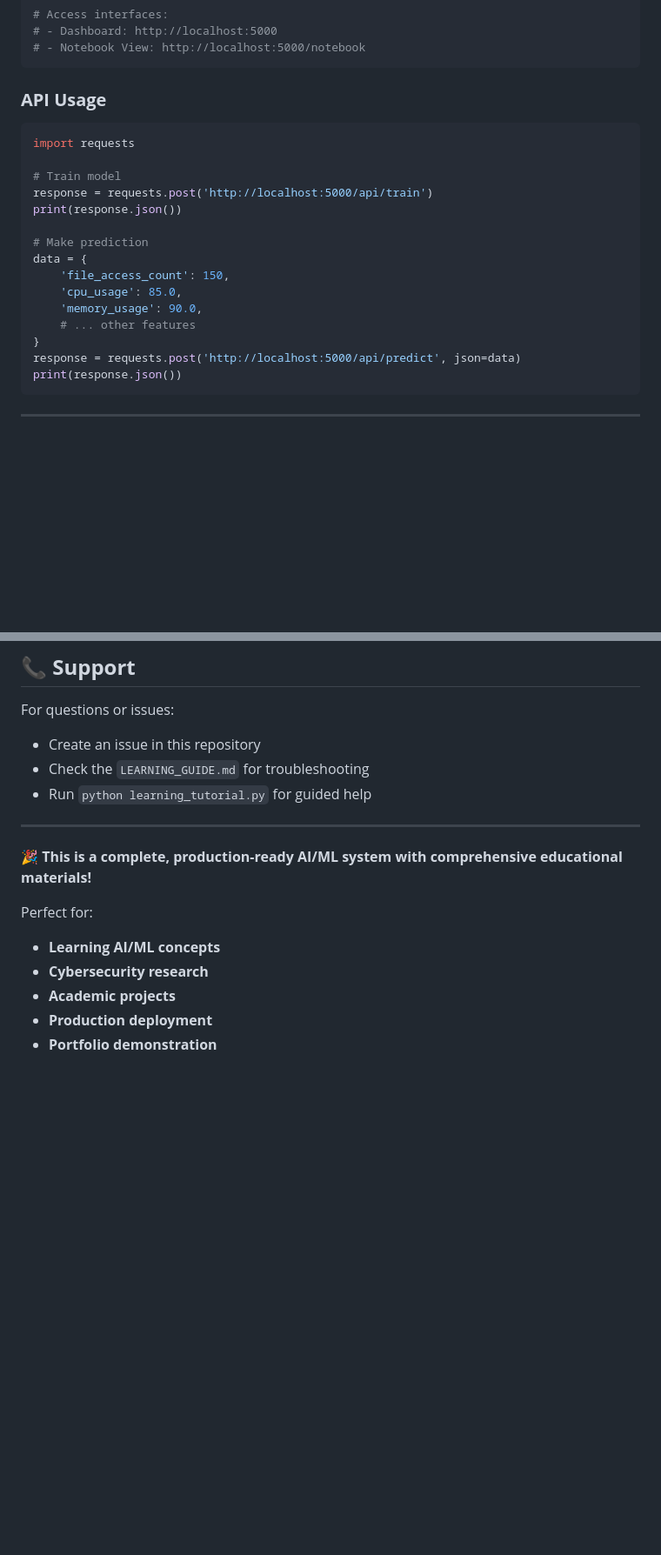
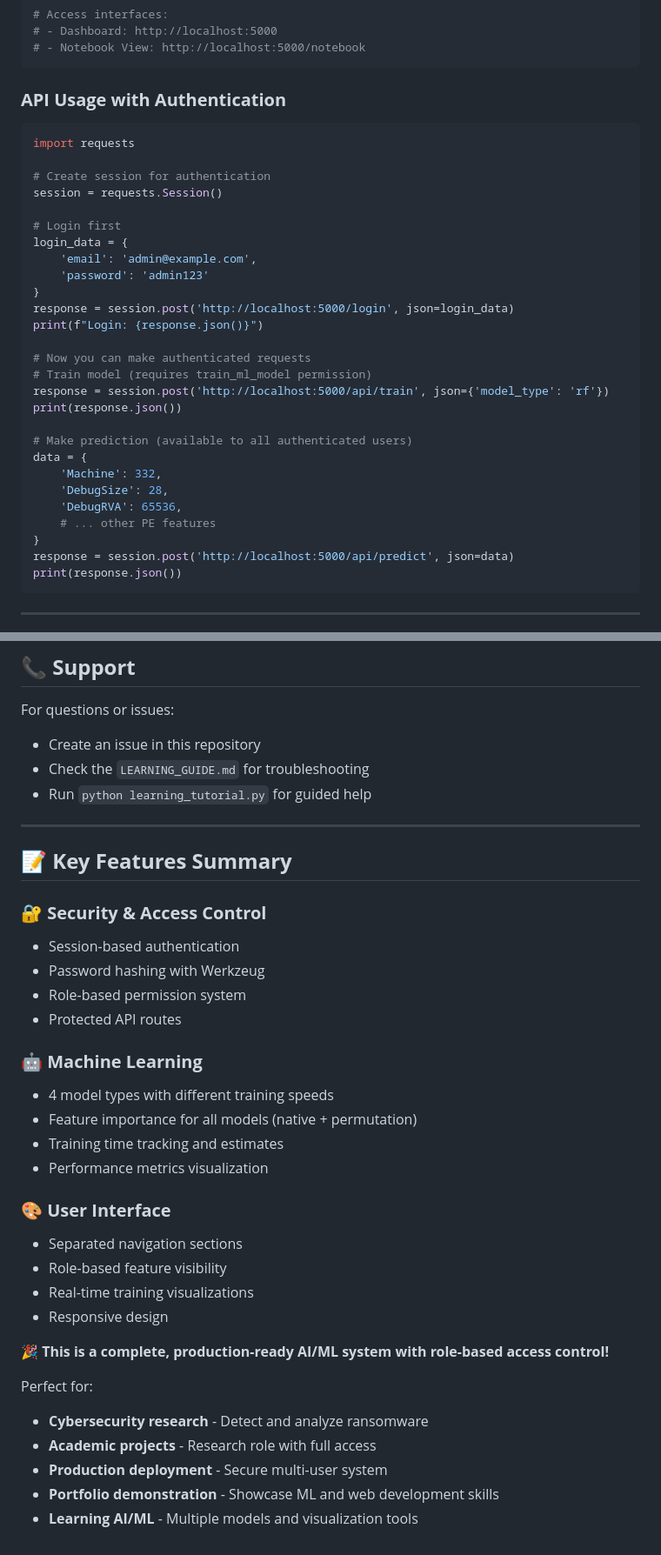
Before and after one commit to Lawrennzz/RansomML-AI, a Markdown page: README.md, 2 parts joined by grey strips. Shown at 87% size. Drawn GitHub-style; blank space fills up the shorter version.

````diff
--- a/README.md
+++ b/README.md
@@ -185,22 +205,34 @@ python hybrid_app.py
 # - Notebook View: http://localhost:5000/notebook
 ```
 
-### **API Usage**
+### **API Usage with Authentication**
 ```python
 import requests
 
-# Train model
-response = requests.post('http://localhost:5000/api/train')
+# Create session for authentication
+session = requests.Session()
+
+# Login first
+login_data = {
+    'email': 'admin@example.com',
+    'password': 'admin123'
+}
+response = session.post('http://localhost:5000/login', json=login_data)
+print(f"Login: {response.json()}")
+
+# Now you can make authenticated requests
+# Train model (requires train_ml_model permission)
+response = session.post('http://localhost:5000/api/train', json={'model_type': 'rf'})
 print(response.json())
 
-# Make prediction
+# Make prediction (available to all authenticated users)
 data = {
-    'file_access_count': 150,
-    'cpu_usage': 85.0,
-    'memory_usage': 90.0,
-    # ... other features
+    'Machine': 332,
+    'DebugSize': 28,
+    'DebugRVA': 65536,
+    # ... other PE features
 }
-response = requests.post('http://localhost:5000/api/predict', json=data)
+response = session.post('http://localhost:5000/api/predict', json=data)
 print(response.json())
 ```
 
@@ -294,11 +346,31 @@ For questions or issues:
 
 ---
 
-**🎉 This is a complete, production-ready AI/ML system with comprehensive educational materials!**
+## 📝 **Key Features Summary**
+
+### **🔐 Security & Access Control**
+- Session-based authentication
+- Password hashing with Werkzeug
+- Role-based permission system
+- Protected API routes
+
+### **🤖 Machine Learning**
+- 4 model types with different training speeds
+- Feature importance for all models (native + permutation)
+- Training time tracking and estimates
+- Performance metrics visualization
+
+### **🎨 User Interface**
+- Separated navigation sections
+- Role-based feature visibility
+- Real-time training visualizations
+- Responsive design
+
+**🎉 This is a complete, production-ready AI/ML system with role-based access control!**
 
 Perfect for:
-- **Learning AI/ML concepts**
-- **Cybersecurity research**
-- **Academic projects**
-- **Production deployment**
-- **Portfolio demonstration**
+- **Cybersecurity research** - Detect and analyze ransomware
+- **Academic projects** - Research role with full access
+- **Production deployment** - Secure multi-user system
+- **Portfolio demonstration** - Showcase ML and web development skills
+- **Learning AI/ML** - Multiple models and visualization tools
````
Also changed, not shown: other parts of README.md (+94 -54 lines).
